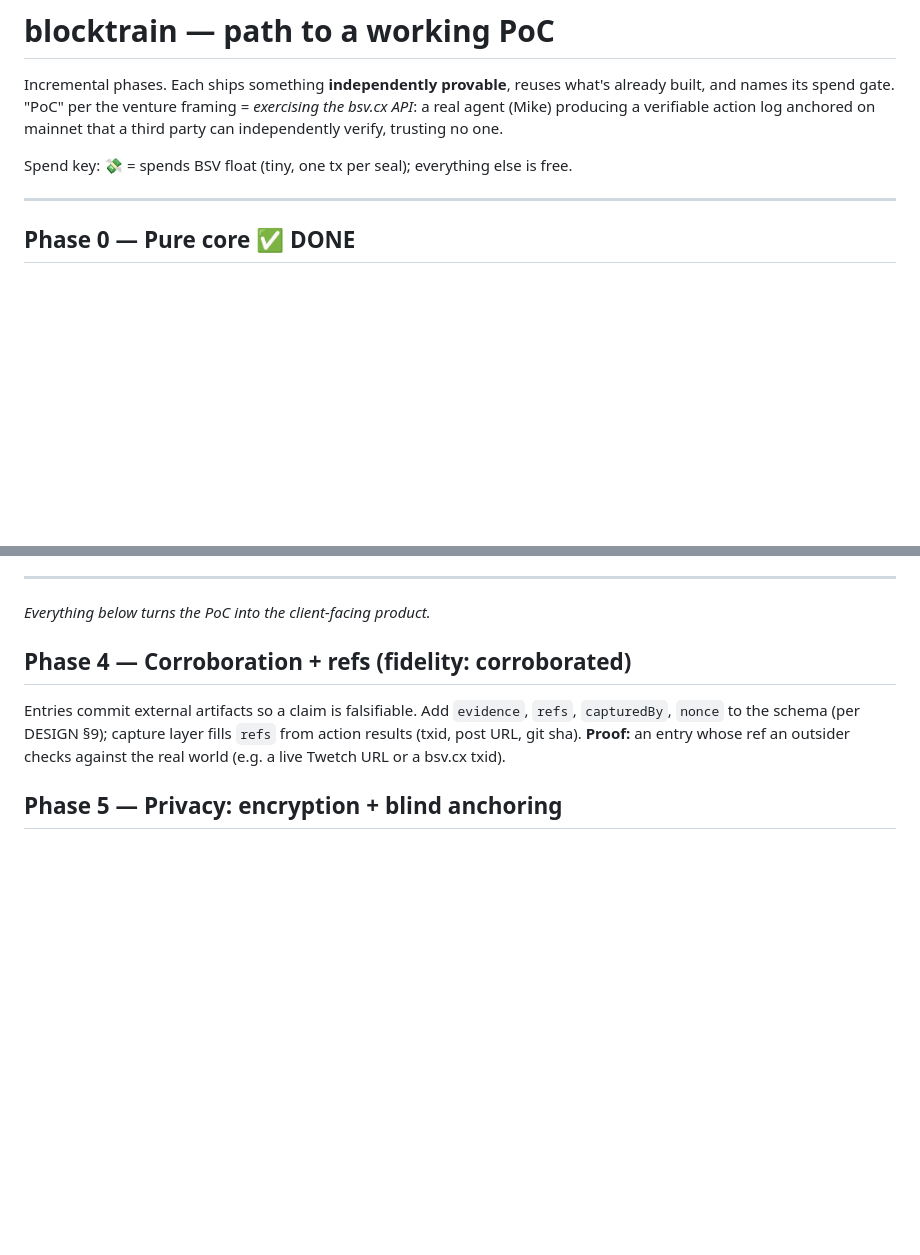
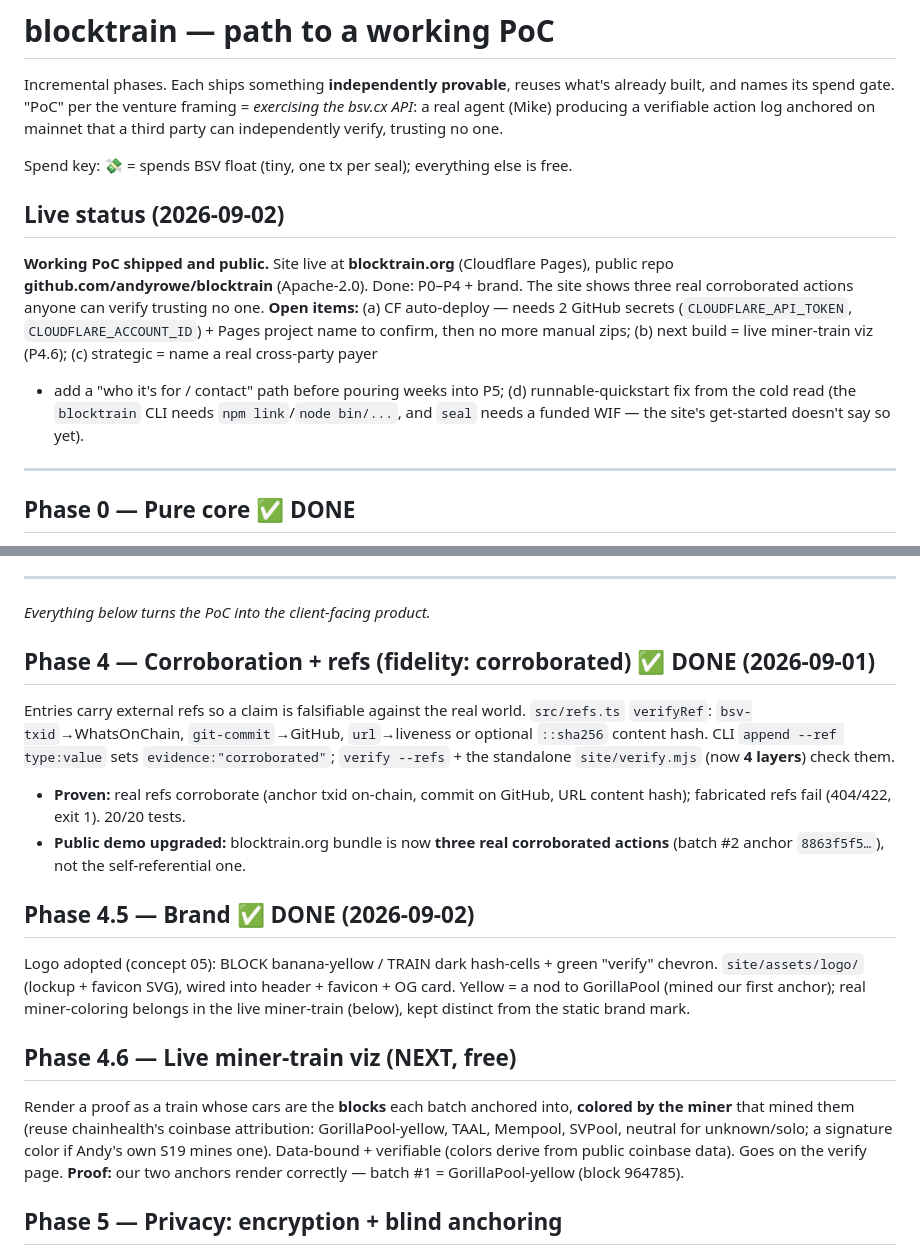
Before and after one commit to andyrowe/blocktrain, a Markdown page: ROADMAP.md, 2 parts joined by grey strips. Rendered like a GitHub page; blank space fills up the shorter version.

Commit message:
docs: roadmap — mark P4 + brand done, add live-status + miner-train (P4.6)

```diff
--- a/ROADMAP.md
+++ b/ROADMAP.md
@@ -6,6 +6,17 @@ API*: a real agent (Mike) producing a verifiable action log anchored on mainnet
 third party can independently verify, trusting no one.
 
 Spend key: 💸 = spends BSV float (tiny, one tx per seal); everything else is free.
+
+## Live status (2026-09-02)
+**Working PoC shipped and public.** Site live at **blocktrain.org** (Cloudflare Pages),
+public repo **github.com/andyrowe/blocktrain** (Apache-2.0). Done: P0–P4 + brand. The site
+shows three real corroborated actions anyone can verify trusting no one.
+**Open items:** (a) CF auto-deploy — needs 2 GitHub secrets (`CLOUDFLARE_API_TOKEN`,
+`CLOUDFLARE_ACCOUNT_ID`) + Pages project name to confirm, then no more manual zips;
+(b) next build = live miner-train viz (P4.6); (c) strategic = name a real cross-party payer
++ add a "who it's for / contact" path before pouring weeks into P5; (d) runnable-quickstart
+fix from the cold read (the `blocktrain` CLI needs `npm link`/`node bin/...`, and `seal` needs
+a funded WIF — the site's get-started doesn't say so yet).
 
 ---
 
@@ -55,11 +66,28 @@ Anyone other than us can check it, trusting no one.
 ---
 *Everything below turns the PoC into the client-facing product.*
 
-## Phase 4 — Corroboration + refs (fidelity: corroborated)
-Entries commit external artifacts so a claim is falsifiable. Add `evidence`, `refs`,
-`capturedBy`, `nonce` to the schema (per DESIGN §9); capture layer fills `refs` from action
-results (txid, post URL, git sha). **Proof:** an entry whose ref an outsider checks against
-the real world (e.g. a live Twetch URL or a bsv.cx txid).
+## Phase 4 — Corroboration + refs (fidelity: corroborated) ✅ DONE (2026-09-01)
+Entries carry external refs so a claim is falsifiable against the real world.
+`src/refs.ts` `verifyRef`: `bsv-txid`→WhatsOnChain, `git-commit`→GitHub, `url`→liveness or
+optional `::sha256` content hash. CLI `append --ref type:value` sets `evidence:"corroborated"`;
+`verify --refs` + the standalone `site/verify.mjs` (now **4 layers**) check them.
+- **Proven:** real refs corroborate (anchor txid on-chain, commit on GitHub, URL content hash);
+  fabricated refs fail (404/422, exit 1). 20/20 tests.
+- **Public demo upgraded:** blocktrain.org bundle is now **three real corroborated actions**
+  (batch #2 anchor `8863f5f5…`), not the self-referential one.
+
+## Phase 4.5 — Brand ✅ DONE (2026-09-02)
+Logo adopted (concept 05): BLOCK banana-yellow / TRAIN dark hash-cells + green "verify"
+chevron. `site/assets/logo/` (lockup + favicon SVG), wired into header + favicon + OG card.
+Yellow = a nod to GorillaPool (mined our first anchor); real miner-coloring belongs in the
+live miner-train (below), kept distinct from the static brand mark.
+
+## Phase 4.6 — Live miner-train viz (NEXT, free)
+Render a proof as a train whose cars are the **blocks** each batch anchored into, **colored by
+the miner** that mined them (reuse chainhealth's coinbase attribution: GorillaPool-yellow,
+TAAL, Mempool, SVPool, neutral for unknown/solo; a signature color if Andy's own S19 mines one).
+Data-bound + verifiable (colors derive from public coinbase data). Goes on the verify page.
+**Proof:** our two anchors render correctly — batch #1 = GorillaPool-yellow (block 964785).
 
 ## Phase 5 — Privacy: encryption + blind anchoring
 Payload + context stored encrypted; chain stays hash-only; blocktrain blind by default.
```
